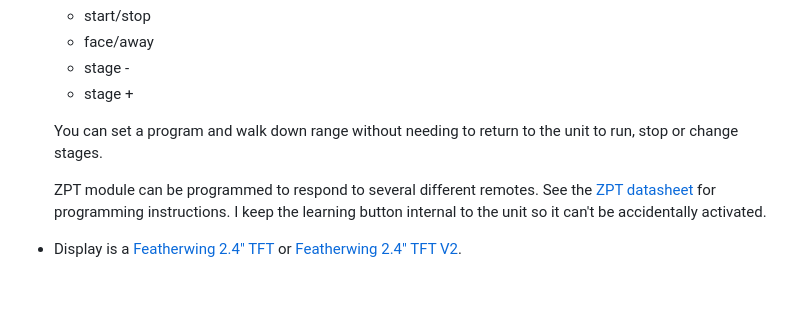
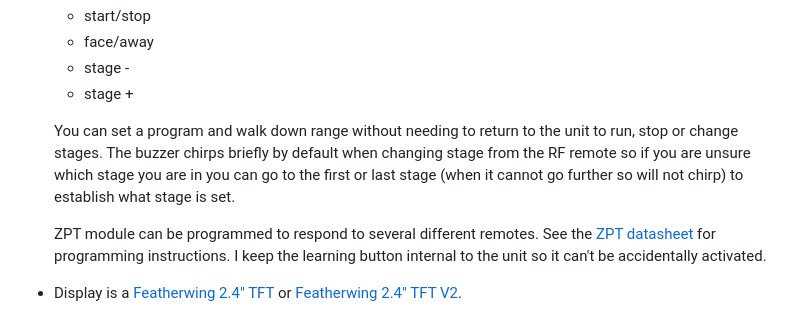
Before and after one commit to pirtoo/turning-feather, a Markdown page: README.md, the part around the change. GitHub-like rendering; blank space fills up the shorter version.

```diff
--- a/README.md
+++ b/README.md
@@ -21,7 +21,7 @@
   * stage -
   * stage +
 
-  You can set a program and walk down range without needing to return to the unit to run, stop or change stages.
+  You can set a program and walk down range without needing to return to the unit to run, stop or change stages. The buzzer chirps briefly by default when changing stage from the RF remote so if you are unsure which stage you are in you can go to the first or last stage (when it cannot go further so will not chirp) to establish what stage is set.
 
   ZPT module can be programmed to respond to several different remotes. See the [ZPT datasheet](https://www.rfsolutions.co.uk/content/download-files/ZPT-3-DATASHEET.pdf) for programming instructions. I keep the learning button internal to the unit so it can't be accidentally activated.
 
```
